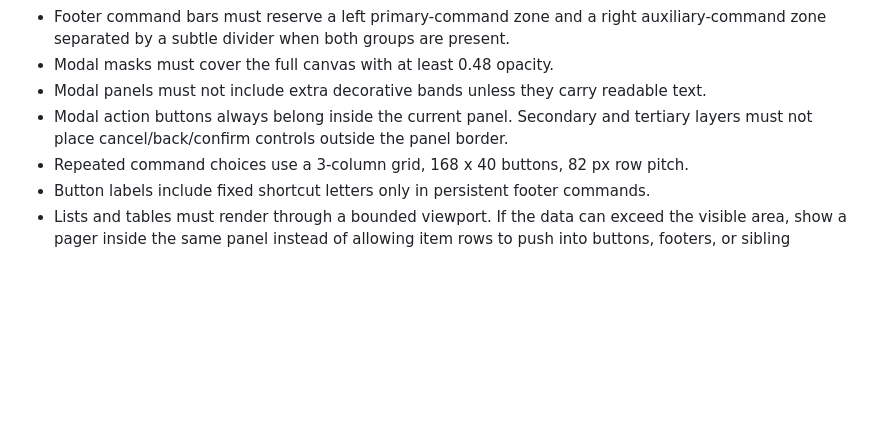
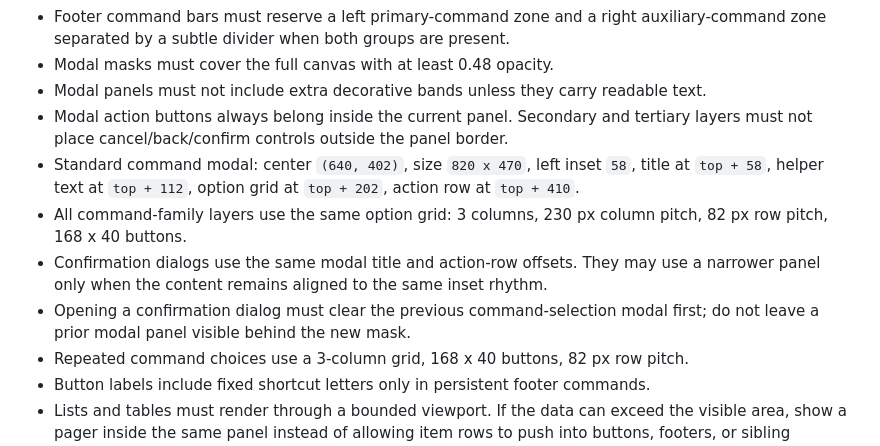
Before and after one commit to rushairer/fenghuo-heroes, a Markdown page: GAME_UI_STYLE_GUIDE.md, the part around the change. Drawn GitHub-style; blank space fills up the shorter version.

Commit message:
Document standard command modal layout

```diff
--- a/GAME_UI_STYLE_GUIDE.md
+++ b/GAME_UI_STYLE_GUIDE.md
@@ -23,6 +23,10 @@ The game uses a restrained late-Han military dossier style: dark lacquer panels,
 - Modal masks must cover the full canvas with at least 0.48 opacity.
 - Modal panels must not include extra decorative bands unless they carry readable text.
 - Modal action buttons always belong inside the current panel. Secondary and tertiary layers must not place cancel/back/confirm controls outside the panel border.
+- Standard command modal: center `(640, 402)`, size `820 x 470`, left inset `58`, title at `top + 58`, helper text at `top + 112`, option grid at `top + 202`, action row at `top + 410`.
+- All command-family layers use the same option grid: 3 columns, 230 px column pitch, 82 px row pitch, 168 x 40 buttons.
+- Confirmation dialogs use the same modal title and action-row offsets. They may use a narrower panel only when the content remains aligned to the same inset rhythm.
+- Opening a confirmation dialog must clear the previous command-selection modal first; do not leave a prior modal panel visible behind the new mask.
 - Repeated command choices use a 3-column grid, 168 x 40 buttons, 82 px row pitch.
 - Button labels include fixed shortcut letters only in persistent footer commands.
 - Lists and tables must render through a bounded viewport. If the data can exceed the visible area, show a pager inside the same panel instead of allowing item rows to push into buttons, footers, or sibling sections.
```
